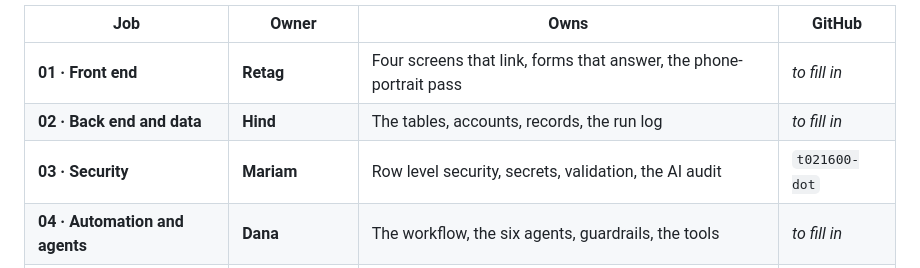
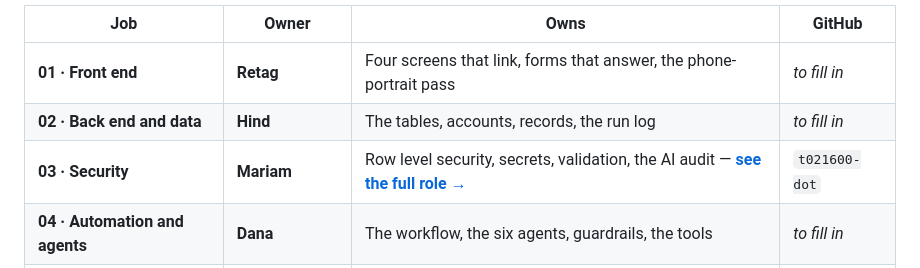
Before and after one commit to t021600-dot/KuwaitSat1Hub, a Markdown page: README.md, the part around the change. Drawn GitHub-style.

```diff
--- a/README.md
+++ b/README.md
@@ -48,7 +48,7 @@ Jobs can overlap; ownership cannot.
 |---|---|---|---|
 | **01 · Front end** | **Retag** | Four screens that link, forms that answer, the phone-portrait pass | *to fill in* |
 | **02 · Back end and data** | **Hind** | The tables, accounts, records, the run log | *to fill in* |
-| **03 · Security** | **Mariam** | Row level security, secrets, validation, the AI audit | `t021600-dot` |
+| **03 · Security** | **Mariam** | Row level security, secrets, validation, the AI audit — **[see the full role →](docs/03-SECURITY-ROLE.md)** | `t021600-dot` |
 | **04 · Automation and agents** | **Dana** | The workflow, the six agents, guardrails, the tools | *to fill in* |
 | **05 · Ship and present** | ⚠️ **unassigned** | The live address, this page, testing on another machine, demo day | |
 
```
Also changed, not shown: docs/03-SECURITY-ROLE.md (added, +196 -0 lines).
